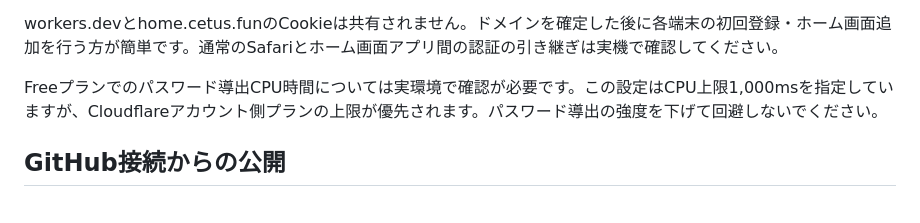
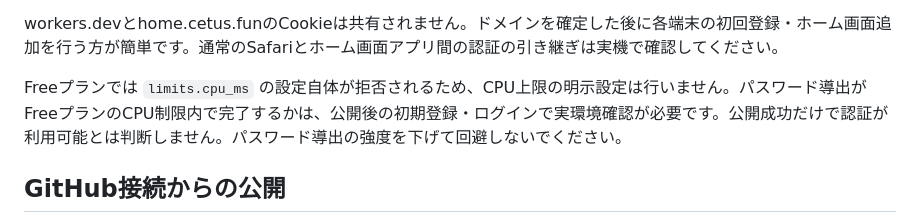
Before and after one commit to sizuku-slowdays/kids-app, a Markdown page: cloudflare/home-worker/README.md, the part around the change. GitHub-like rendering.

Commit message:
Clarify Free plan deployment and pending authentication CPU verification

```diff
--- a/cloudflare/home-worker/README.md
+++ b/cloudflare/home-worker/README.md
@@ -82,7 +82,7 @@ Cloudflareにログインした環境で、このフォルダーから実行し
 
 workers.devとhome.cetus.funのCookieは共有されません。ドメインを確定した後に各端末の初回登録・ホーム画面追加を行う方が簡単です。通常のSafariとホーム画面アプリ間の認証の引き継ぎは実機で確認してください。
 
-Freeプランでのパスワード導出CPU時間については実環境で確認が必要です。この設定はCPU上限1,000msを指定していますが、Cloudflareアカウント側プランの上限が優先されます。パスワード導出の強度を下げて回避しないでください。
+Freeプランでは `limits.cpu_ms` の設定自体が拒否されるため、CPU上限の明示設定は行いません。パスワード導出がFreeプランのCPU制限内で完了するかは、公開後の初期登録・ログインで実環境確認が必要です。公開成功だけで認証が利用可能とは判断しません。パスワード導出の強度を下げて回避しないでください。
 
 ## GitHub接続からの公開
 
```
